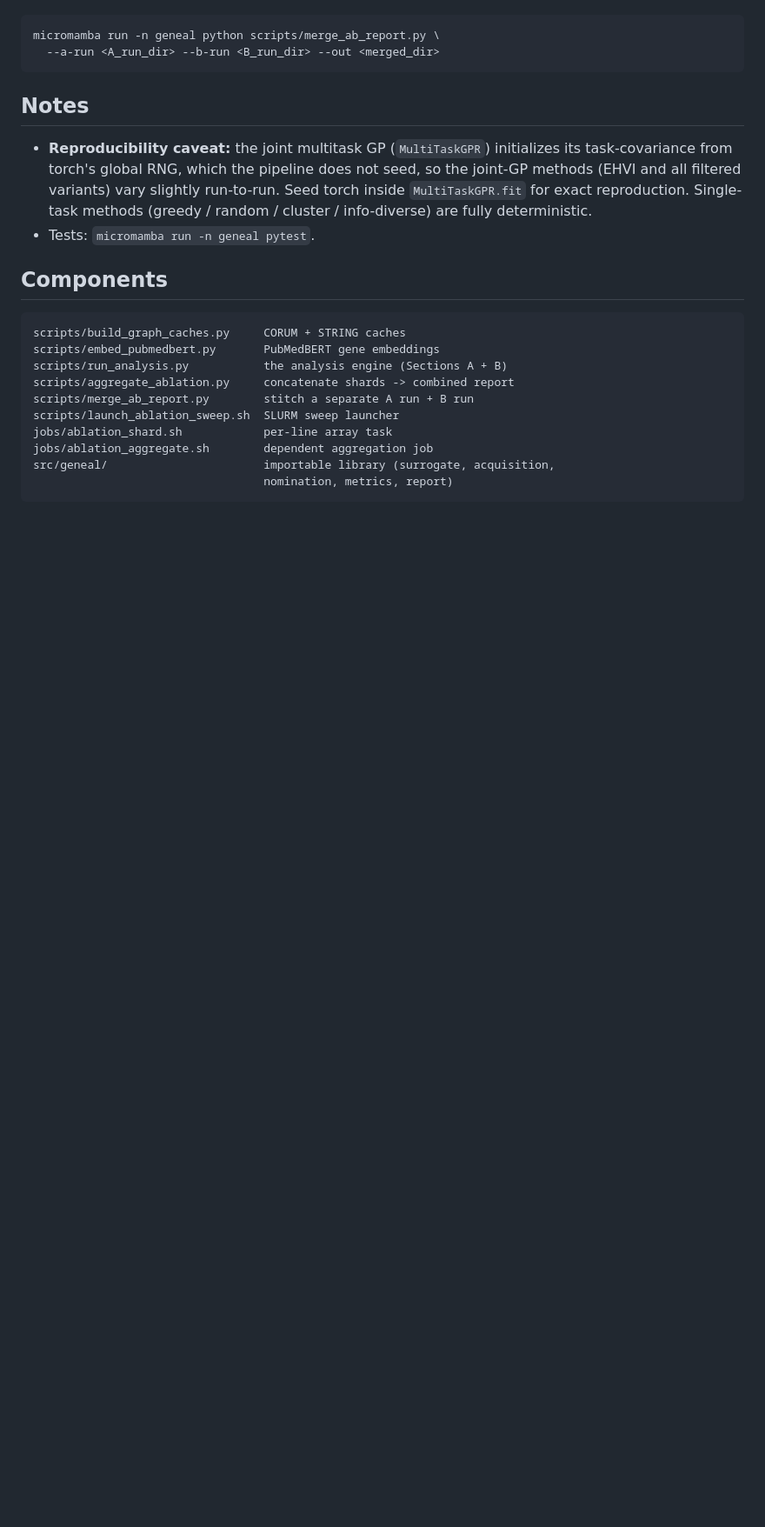
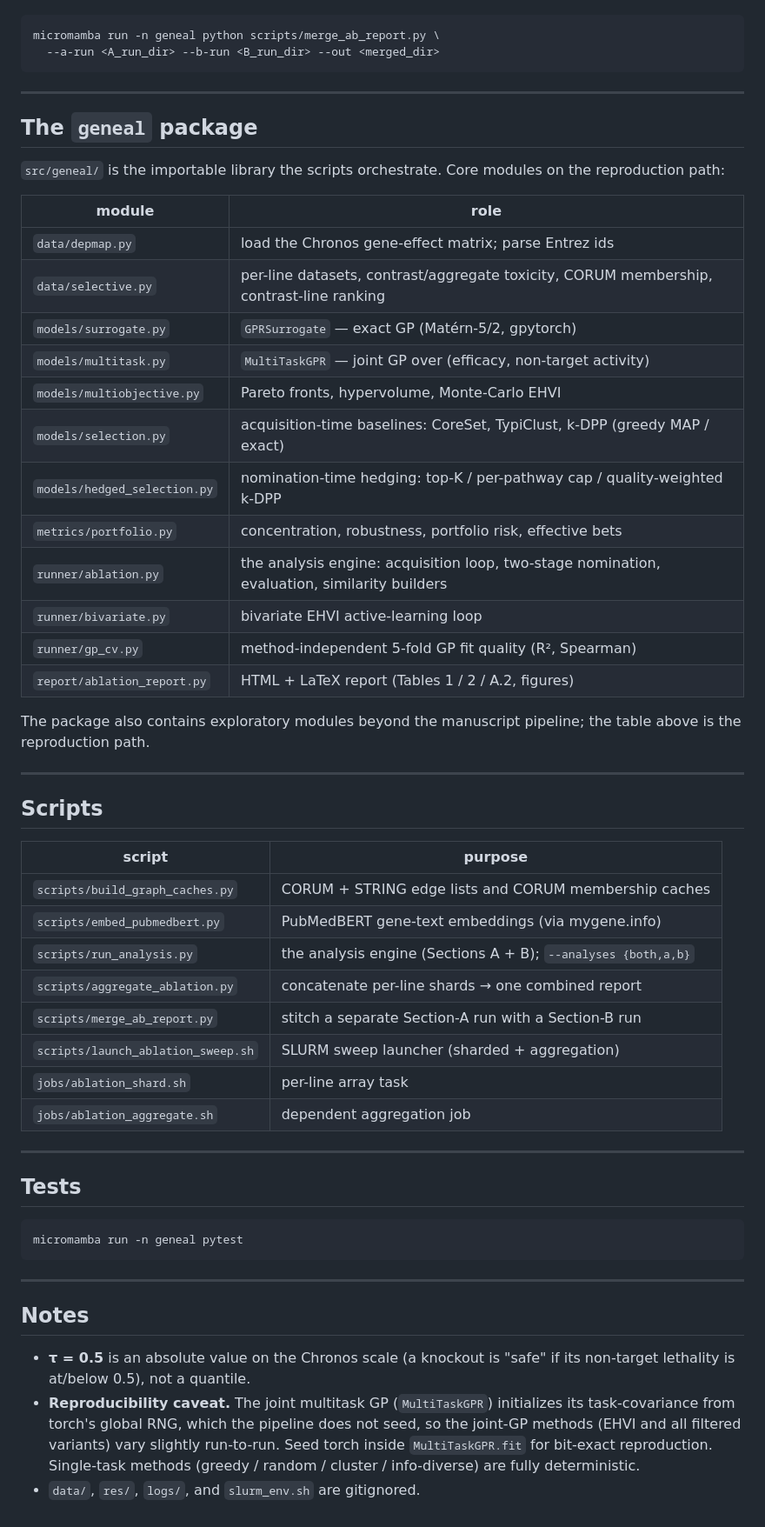
Before and after one commit to almaan/geneal, a Markdown page: README.md, the part around one of its changes. Shown at 87% size. Drawn GitHub-style; blank space fills up the shorter version.

````diff
--- a/README.md
+++ b/README.md
@@ -112,26 +159,63 @@ micromamba run -n geneal python scripts/merge_ab_report.py \
   --a-run <A_run_dir> --b-run <B_run_dir> --out <merged_dir>
 ```
 
+---
+
+## The `geneal` package
+
+`src/geneal/` is the importable library the scripts orchestrate. Core modules on the
+reproduction path:
+
+| module | role |
+|---|---|
+| `data/depmap.py` | load the Chronos gene-effect matrix; parse Entrez ids |
+| `data/selective.py` | per-line datasets, contrast/aggregate toxicity, CORUM membership, contrast-line ranking |
+| `models/surrogate.py` | `GPRSurrogate` — exact GP (Matérn-5/2, gpytorch) |
+| `models/multitask.py` | `MultiTaskGPR` — joint GP over (efficacy, non-target activity) |
+| `models/multiobjective.py` | Pareto fronts, hypervolume, Monte-Carlo EHVI |
+| `models/selection.py` | acquisition-time baselines: CoreSet, TypiClust, k-DPP (greedy MAP / exact) |
+| `models/hedged_selection.py` | nomination-time hedging: top-K / per-pathway cap / quality-weighted k-DPP |
+| `metrics/portfolio.py` | concentration, robustness, portfolio risk, effective bets |
+| `runner/ablation.py` | the analysis engine: acquisition loop, two-stage nomination, evaluation, similarity builders |
+| `runner/bivariate.py` | bivariate EHVI active-learning loop |
+| `runner/gp_cv.py` | method-independent 5-fold GP fit quality (R², Spearman) |
+| `report/ablation_report.py` | HTML + LaTeX report (Tables 1 / 2 / A.2, figures) |
+
+The package also contains exploratory modules beyond the manuscript pipeline; the
+table above is the reproduction path.
+
+---
+
+## Scripts
+
+| script | purpose |
+|---|---|
+| `scripts/build_graph_caches.py` | CORUM + STRING edge lists and CORUM membership caches |
+| `scripts/embed_pubmedbert.py` | PubMedBERT gene-text embeddings (via mygene.info) |
+| `scripts/run_analysis.py` | the analysis engine (Sections A + B); `--analyses {both,a,b}` |
+| `scripts/aggregate_ablation.py` | concatenate per-line shards → one combined report |
+| `scripts/merge_ab_report.py` | stitch a separate Section-A run with a Section-B run |
+| `scripts/launch_ablation_sweep.sh` | SLURM sweep launcher (sharded + aggregation) |
+| `jobs/ablation_shard.sh` | per-line array task |
+| `jobs/ablation_aggregate.sh` | dependent aggregation job |
+
+---
+
+## Tests
+
+```bash
+micromamba run -n geneal pytest
+```
+
+---
+
 ## Notes
 
-- **Reproducibility caveat:** the joint multitask GP (`MultiTaskGPR`) initializes
-  its task-covariance from torch's global RNG, which the pipeline does not seed, so
-  the joint-GP methods (EHVI and all filtered variants) vary slightly run-to-run.
-  Seed torch inside `MultiTaskGPR.fit` for exact reproduction. Single-task methods
+- **τ = 0.5** is an absolute value on the Chronos scale (a knockout is "safe" if its
+  non-target lethality is at/below 0.5), not a quantile.
+- **Reproducibility caveat.** The joint multitask GP (`MultiTaskGPR`) initializes its
+  task-covariance from torch's global RNG, which the pipeline does not seed, so the
+  joint-GP methods (EHVI and all filtered variants) vary slightly run-to-run. Seed
+  torch inside `MultiTaskGPR.fit` for bit-exact reproduction. Single-task methods
   (greedy / random / cluster / info-diverse) are fully deterministic.
-- Tests: `micromamba run -n geneal pytest`.
-
-## Components
-
-```
-scripts/build_graph_caches.py     CORUM + STRING caches
-scripts/embed_pubmedbert.py       PubMedBERT gene embeddings
-scripts/run_analysis.py           the analysis engine (Sections A + B)
-scripts/aggregate_ablation.py     concatenate shards -> combined report
-scripts/merge_ab_report.py        stitch a separate A run + B run
-scripts/launch_ablation_sweep.sh  SLURM sweep launcher
-jobs/ablation_shard.sh            per-line array task
-jobs/ablation_aggregate.sh        dependent aggregation job
-src/geneal/                       importable library (surrogate, acquisition,
-                                  nomination, metrics, report)
-```
+- `data/`, `res/`, `logs/`, and `slurm_env.sh` are gitignored.
````
Also changed, not shown: other parts of README.md (+96 -49 lines).
